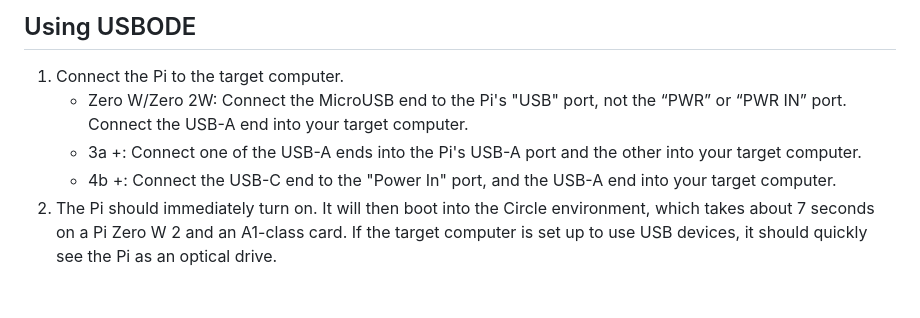
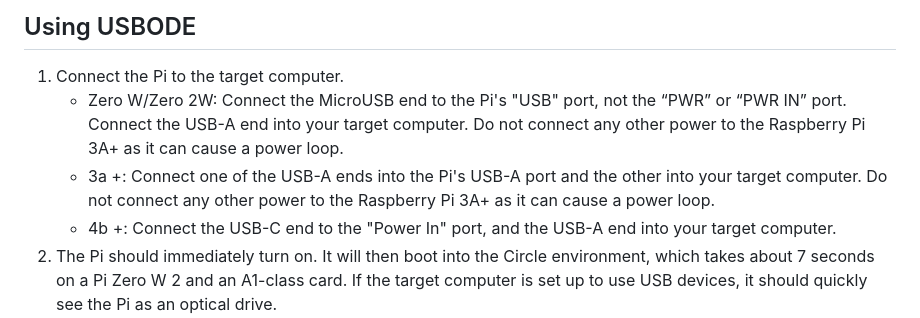
Before and after one commit to danifunker/usbode-circle, a Markdown page: README.md, the part around the change. Rendered like a GitHub page; blank space fills up the shorter version.

Commit message:
updated power instructions for raspberry pis

```diff
--- a/README.md
+++ b/README.md
@@ -71,8 +71,8 @@ Setup is now complete. See the instructions below to learn how to use the USBODE
 ## Using USBODE
 
 1.  Connect the Pi to the target computer.
-	-   Zero W/Zero 2W: Connect the MicroUSB end to the Pi's "USB" port, not the “PWR” or “PWR IN” port. Connect the USB-A end into your target computer.
-	-   3a +: Connect one of the USB-A ends into the Pi's USB-A port and the other into your target computer.
+	-   Zero W/Zero 2W: Connect the MicroUSB end to the Pi's "USB" port, not the “PWR” or “PWR IN” port. Connect the USB-A end into your target computer. Do not connect any other power to the Raspberry Pi 3A+ as it can cause a power loop.
+	-   3a +: Connect one of the USB-A ends into the Pi's USB-A port and the other into your target computer. Do not connect any other power to the Raspberry Pi 3A+ as it can cause a power loop.
 	-   4b +: Connect the USB-C end to the "Power In" port, and the USB-A end into your target computer.
 2.  The Pi should immediately turn on. It will then boot into the Circle environment, which takes about 7 seconds on a Pi Zero W 2 and an A1-class card. If the target computer is set up to use USB devices, it should quickly see the Pi as an optical drive.
     - Drivers may need to be installed under Windows 98, such as [nUSB](https://www.philscomputerlab.com/windows-98-usb-storage-driver.html). For DOS, we recommend the [USBASPI community driver](https://web.archive.org/web/20170907161705/https://www.mdgx.com/files/USBASPI.EXE).
```
